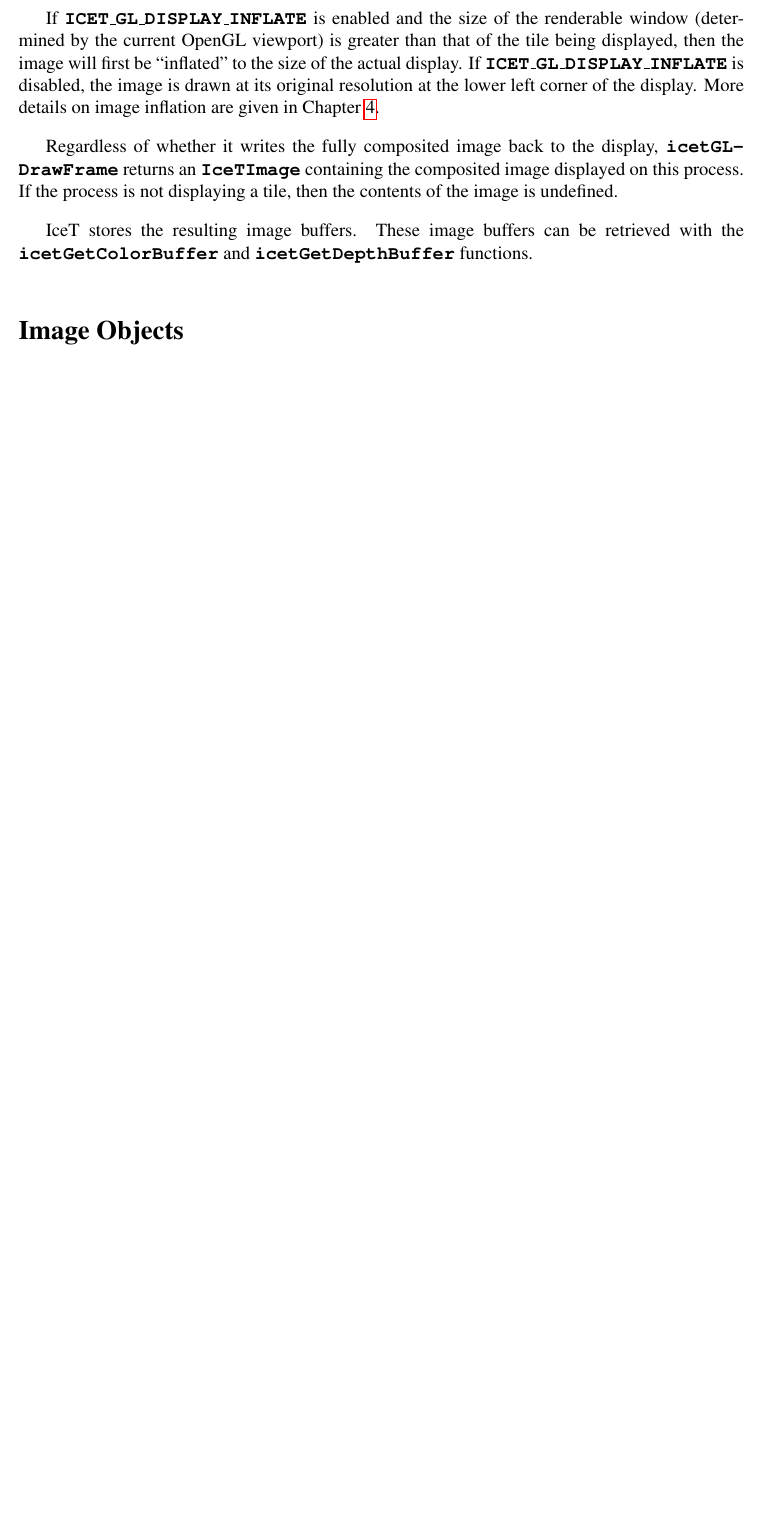
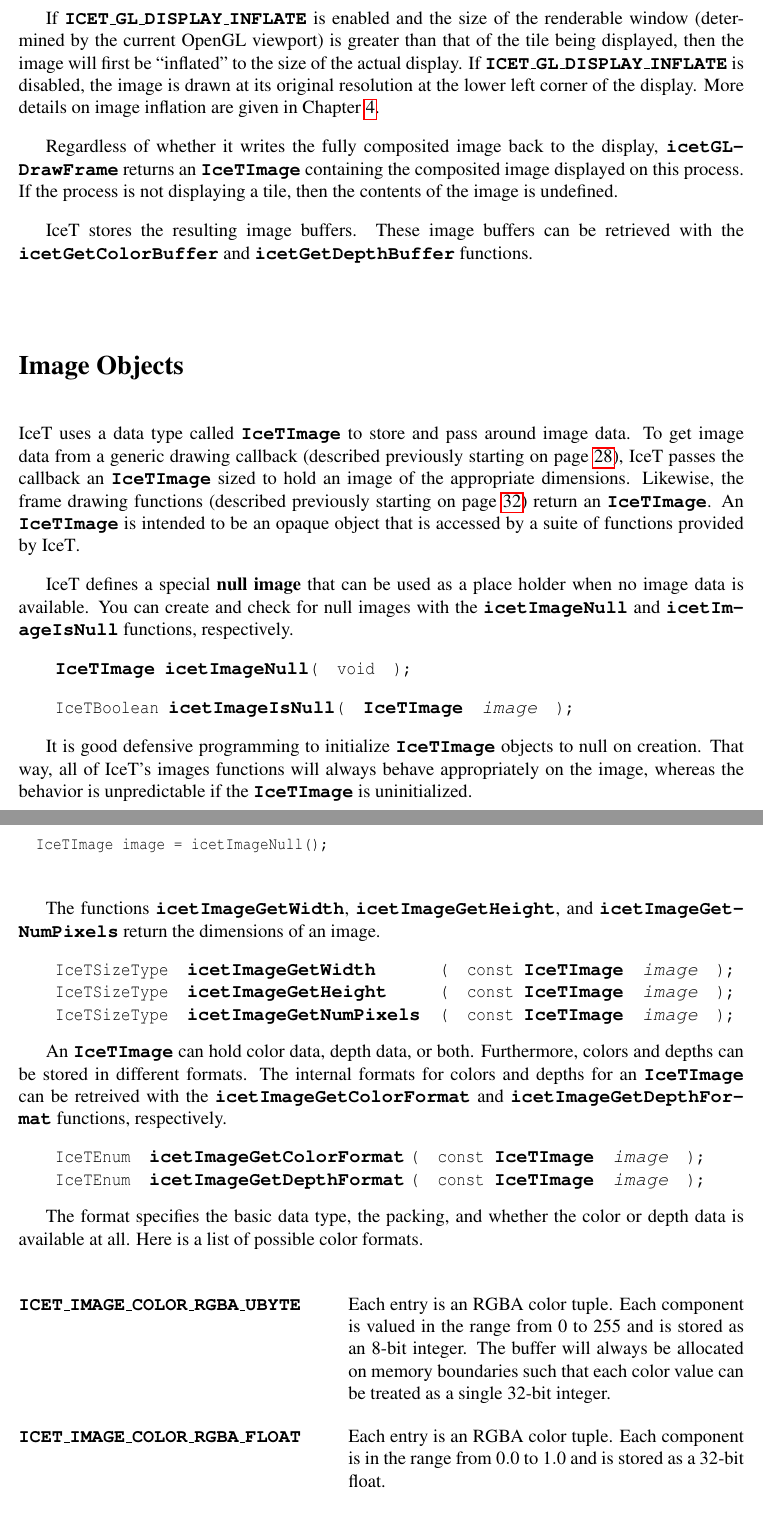
Before and after one commit to kmorel/IceTUsersGuide, a LaTeX thesis (IceTUsersGuide.tex, which reads BasicUsage.tex): part of page 35 of 92 before the commit and two parts of pages 35 and 36 of 94 after it, the two joined at a grey line, cut so that both start at the same text, the shorter picture padded with empty space. Compiled offline with pdfLaTeX.

Commit message:
Updated Basic Usage, Image Objects

```diff
--- a/BasicUsage.tex
+++ b/BasicUsage.tex
@@ -968,3 +968,60 @@ functions.
 
 \section{Image Objects}
 \label{sec:Basic_Usage:Image_Objects}
+
+\IceT uses a data type called \CType{IceTImage} to store and pass around
+image data.  To get image data from a generic drawing callback (described
+previously starting on
+page~\pageref{sec:Basic_Usage:Drawing_Callback:Generic}), \IceT passes the
+callback an \CType{IceTImage} sized to hold an image of the appropriate
+dimensions.  Likewise, the frame drawing functions (described previously
+starting on page~\pageref{sec:Basic_Usage:Rendering}) return an
+\CType{IceTImage}.  An \CType{IceTImage} is intended to be an opaque object
+that is accessed by a suite of functions provided by \IceT.
+
+\index{null image|see{image, null}}
+
+\IceT defines a special \index{image!null}\keyterm{null image} that can be
+used as a place holder when no image data is available.  You can create and
+check for null images with the \CFunc{icetImageNull} and
+\CFunc{icetImageIsNull} functions, respectively.
+
+\begin{Table}{3}
+  \CType{IceTImage}\textC{ }\CFunc{icetImageNull}\textC{(}&\textC{void}&\textC{);}
+\end{Table}
+\begin{Table}{3}
+  \textC{IceTBoolean}\textC{ }\CFunc{icetImageIsNull}\textC{(}&\CType{IceTImage}&\CArg{image}\quad\textC{);}
+\end{Table}
+
+It is good defensive programming to initialize \CType{IceTImage} objects to
+null on creation.  That way, all of \IceT's images functions will always
+behave appropriately on the image, whereas the behavior is unpredictable if
+the \CType{IceTImage} is uninitialized.
+
+\begin{code}
+  IceTImage image = icetImageNull();
+\end{code}
+
+The functions \CFunc{icetImageGetWidth}, \CFunc{icetImageGetHeight}, and
+\CFunc{icetImageGetNumPixels} return the dimensions of an image.
+
+\begin{Table}{5}
+  \textC{IceTSizeType}&\icetImageGetWidth&\textC{(}\quad\textC{const }\CType{IceTImage}&\CArg{image}&\textC{);} \\
+  \textC{IceTSizeType}&\icetImageGetHeight&\textC{(}\quad\textC{const }\CType{IceTImage}&\CArg{image}&\textC{);} \\
+  \textC{IceTSizeType}&\icetImageGetNumPixels&\textC{(}\quad\textC{const }\CType{IceTImage}&\CArg{image}&\textC{);}
+\end{Table}
+
+An \CType{IceTImage} can hold color data, depth data, or both.
+Furthermore, colors and depths can be stored in different formats.  The
+internal formats for colors and depths for an \CType{IceTImage} can be
+retreived with the \CFunc{icetImageGetColorFormat} and
+\CFunc{icetImageGetDepthFormat} functions, respectively.
+
+\begin{Table}{5}
+  \textC{IceTEnum}&\icetImageGetColorFormat\textC{(}&\textC{const }\CType{IceTImage}&\CArg{image}&\textC{);} \\
+  \textC{IceTEnum}&\icetImageGetDepthFormat\textC{(}&\textC{const }\CType{IceTImage}&\CArg{image}&\textC{);}
+\end{Table}
+
+The format specifies the basic data type, the packing, and whether the
+color or depth data is available at all.  Here is a list of possible color
+formats.
@@ -970,0 +1048 @@ functions.
+The various forms of \icetImageGetColor and \icetImageGetDepth return typed
--- a/IceTUsersGuide.tex
+++ b/IceTUsersGuide.tex
@@ -209,7 +209,7 @@
     \xspace%
 }
 
-\newcommand{\icetImageGetColor}{\CFunc{icetImageGetColor}}
+\newcommand{\icetImageGetColor}{\CFunc{icetImageGetColor}\xspace}
 \newcommand{\icetImageGetColorub}{\CFunc[icetImageGetColor]{icetImageGetColorub}\xspace}
 \newcommand{\icetImageGetColorui}{\CFunc[icetImageGetColor]{icetImageGetColorui}\xspace}
 \newcommand{\icetImageGetColorf}{\CFunc[icetImageGetColor]{icetImageGetColorf}\xspace}
@@ -229,7 +229,7 @@
     \xspace%
 }
 
-\newcommand{\icetImageCopyColor}{\CFunc{icetImageCopyColor}}
+\newcommand{\icetImageCopyColor}{\CFunc{icetImageCopyColor}\xspace}
 \newcommand{\icetImageCopyColorub}{\CFunc[icetImageCopyColor]{icetImageCopyColorub}\xspace}
 \newcommand{\icetImageCopyColorf}{\CFunc[icetImageCopyColor]{icetImageCopyColorf}\xspace}
 
```
Also changed, not shown: CustomizingCompositing.tex (+2 -2 lines), manpages/icetImageIsNull.tex (+4 -4 lines), manpages/icetImageNull.tex (+4 -4 lines), BasicUsage.tex (49 more changed lines).
